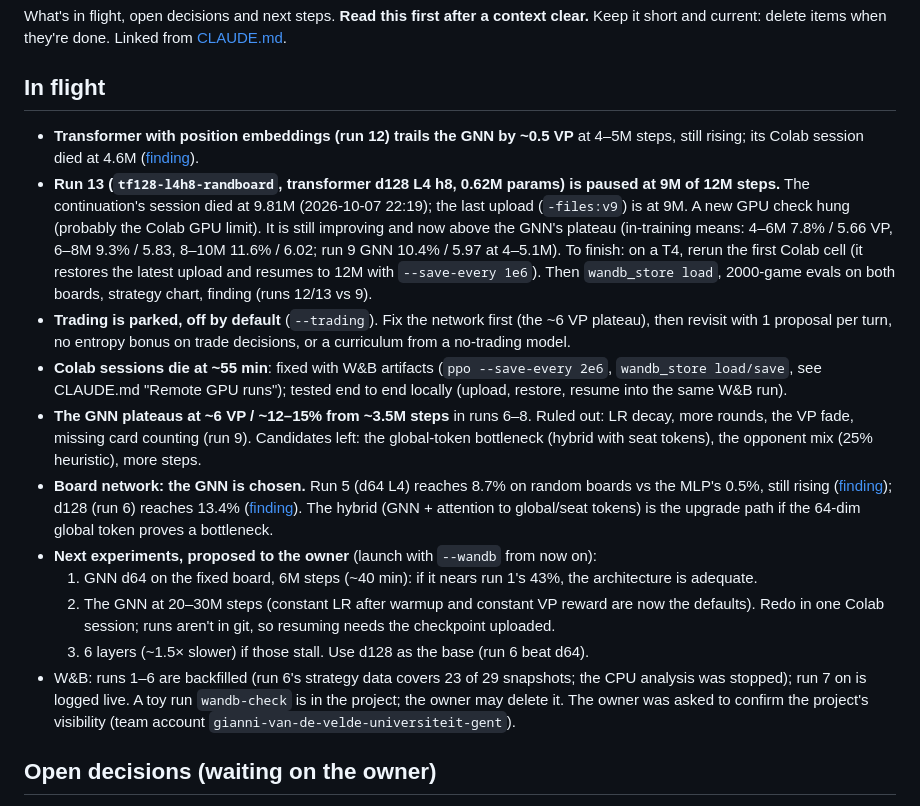
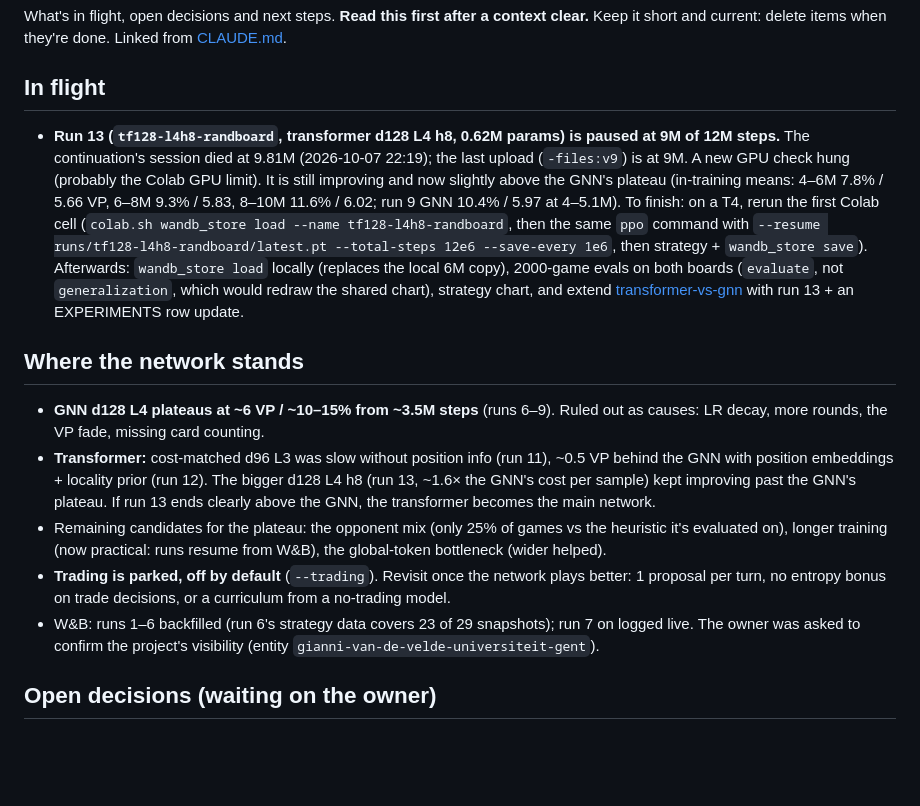
Before and after one commit to restachoc/catan, a Markdown page: claude/ONGOING.md, the part around the change. Rendered like a GitHub page; blank space fills up the shorter version.

Commit message:
Notes: ONGOING restructured (run 13 resume steps, where the network stands); run 13 in EXPERIMENTS
Co-Authored-By: Claude Opus 5.5 <noreply@anthropic.com>

```diff
--- a/claude/ONGOING.md
+++ b/claude/ONGOING.md
@@ -5,33 +5,29 @@ short and current: delete items when they're done. Linked from [CLAUDE.md](../CL
 
 ## In flight
 
-- **Transformer with position embeddings (run 12) trails the GNN by ~0.5 VP** at 4–5M steps, still rising; its
-  Colab session died at 4.6M ([finding](../findings/transformer-vs-gnn.md)).
 - **Run 13 (`tf128-l4h8-randboard`, transformer d128 L4 h8, 0.62M params) is paused at 9M of 12M steps.** The
   continuation's session died at 9.81M (2026-10-07 22:19); the last upload (`-files:v9`) is at 9M. A new GPU check
-  hung (probably the Colab GPU limit). It is still improving and now above the GNN's plateau (in-training means:
-  4–6M 7.8% / 5.66 VP, 6–8M 9.3% / 5.83, 8–10M 11.6% / 6.02; run 9 GNN 10.4% / 5.97 at 4–5.1M). To finish: on a T4,
-  rerun the first Colab cell (it restores the latest upload and resumes to 12M with `--save-every 1e6`). Then
-  `wandb_store load`, 2000-game evals on both boards, strategy chart, finding (runs 12/13 vs 9).
-- **Trading is parked, off by default** (`--trading`). Fix the network first (the ~6 VP plateau), then revisit with
-  1 proposal per turn, no entropy bonus on trade decisions, or a curriculum from a no-trading model.
-- **Colab sessions die at ~55 min**: fixed with W&B artifacts (`ppo --save-every 2e6`, `wandb_store load/save`, see
-  CLAUDE.md "Remote GPU runs"); tested end to end locally (upload, restore, resume into the same W&B run).
-- **The GNN plateaus at ~6 VP / ~12–15% from ~3.5M steps** in runs 6–8. Ruled out: LR decay, more rounds, the VP fade, missing
-  card counting (run 9).
-  Candidates left: the global-token bottleneck (hybrid with seat tokens), the opponent mix (25% heuristic), more steps.
-- **Board network: the GNN is chosen.** Run 5 (d64 L4) reaches 8.7% on random boards vs the MLP's 0.5%, still
-  rising ([finding](../findings/gnn-generalises-across-boards.md)); d128 (run 6) reaches 13.4%
-  ([finding](../findings/gnn-width-d64-vs-d128.md)). The hybrid (GNN + attention to global/seat
-  tokens) is the upgrade path if the 64-dim global token proves a bottleneck.
-- **Next experiments, proposed to the owner** (launch with `--wandb` from now on):
-  1. GNN d64 on the fixed board, 6M steps (~40 min): if it nears run 1's 43%, the architecture is adequate.
-  2. The GNN at 20–30M steps (constant LR after warmup and constant VP reward are now the defaults). Redo in
-     one Colab session; runs aren't in git, so resuming needs the checkpoint uploaded.
-  3. 6 layers (~1.5× slower) if those stall. Use d128 as the base (run 6 beat d64).
-- W&B: runs 1–6 are backfilled (run 6's strategy data covers 23 of 29 snapshots; the CPU analysis was stopped);
-  run 7 on is logged live. A toy run `wandb-check` is in the project; the owner may delete it.
-  The owner was asked to confirm the project's visibility (team account `gianni-van-de-velde-universiteit-gent`).
+  hung (probably the Colab GPU limit). It is still improving and now slightly above the GNN's plateau (in-training
+  means: 4–6M 7.8% / 5.66 VP, 6–8M 9.3% / 5.83, 8–10M 11.6% / 6.02; run 9 GNN 10.4% / 5.97 at 4–5.1M). To finish: on a
+  T4, rerun the first Colab cell (`colab.sh wandb_store load --name tf128-l4h8-randboard`, then the same `ppo` command
+  with `--resume runs/tf128-l4h8-randboard/latest.pt --total-steps 12e6 --save-every 1e6`, then strategy +
+  `wandb_store save`). Afterwards: `wandb_store load` locally (replaces the local 6M copy), 2000-game evals on both
+  boards (`evaluate`, not `generalization`, which would redraw the shared chart), strategy chart, and extend
+  [transformer-vs-gnn](../findings/transformer-vs-gnn.md) with run 13 + an EXPERIMENTS row update.
+
+## Where the network stands
+
+- **GNN d128 L4 plateaus at ~6 VP / ~10–15% from ~3.5M steps** (runs 6–9). Ruled out as causes: LR decay, more
+  rounds, the VP fade, missing card counting.
+- **Transformer:** cost-matched d96 L3 was slow without position info (run 11), ~0.5 VP behind the GNN with position
+  embeddings + locality prior (run 12). The bigger d128 L4 h8 (run 13, ~1.6× the GNN's cost per sample) kept improving
+  past the GNN's plateau. If run 13 ends clearly above the GNN, the transformer becomes the main network.
+- Remaining candidates for the plateau: the opponent mix (only 25% of games vs the heuristic it's evaluated on),
+  longer training (now practical: runs resume from W&B), the global-token bottleneck (wider helped).
+- **Trading is parked, off by default** (`--trading`). Revisit once the network plays better: 1 proposal per turn,
+  no entropy bonus on trade decisions, or a curriculum from a no-trading model.
+- W&B: runs 1–6 backfilled (run 6's strategy data covers 23 of 29 snapshots); run 7 on logged live. The owner was
+  asked to confirm the project's visibility (entity `gianni-van-de-velde-universiteit-gent`).
 
 ## Open decisions (waiting on the owner)
 
```
Also changed, not shown: CLAUDE.md (+3 -2 lines), claude/EXPERIMENTS.md (+1 -0 lines).
